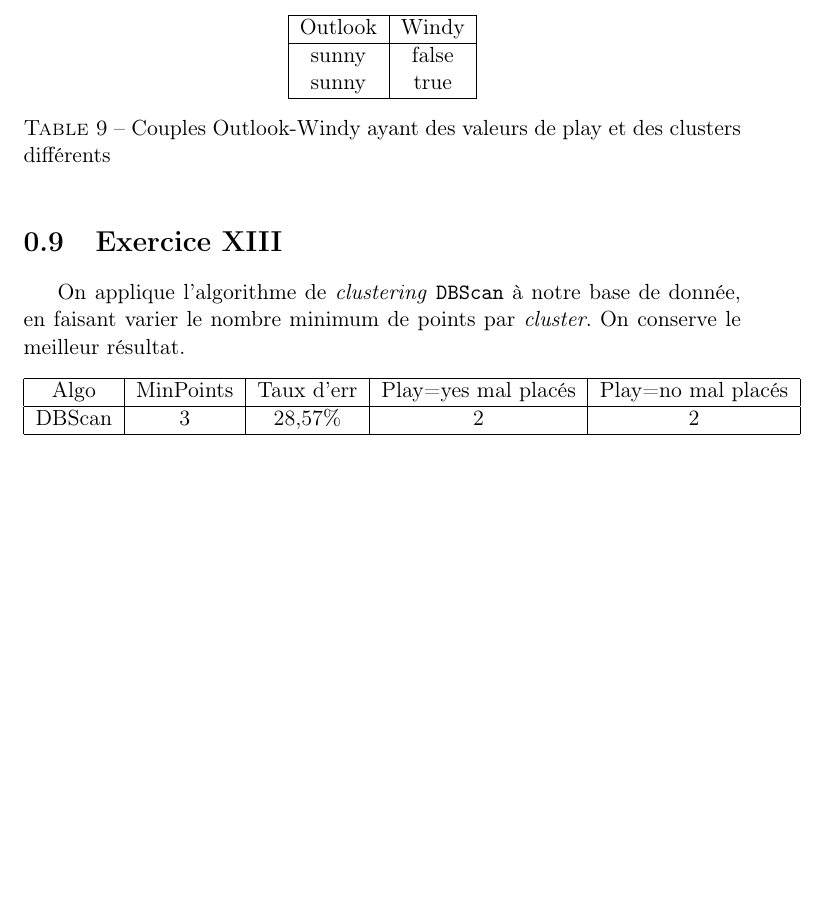
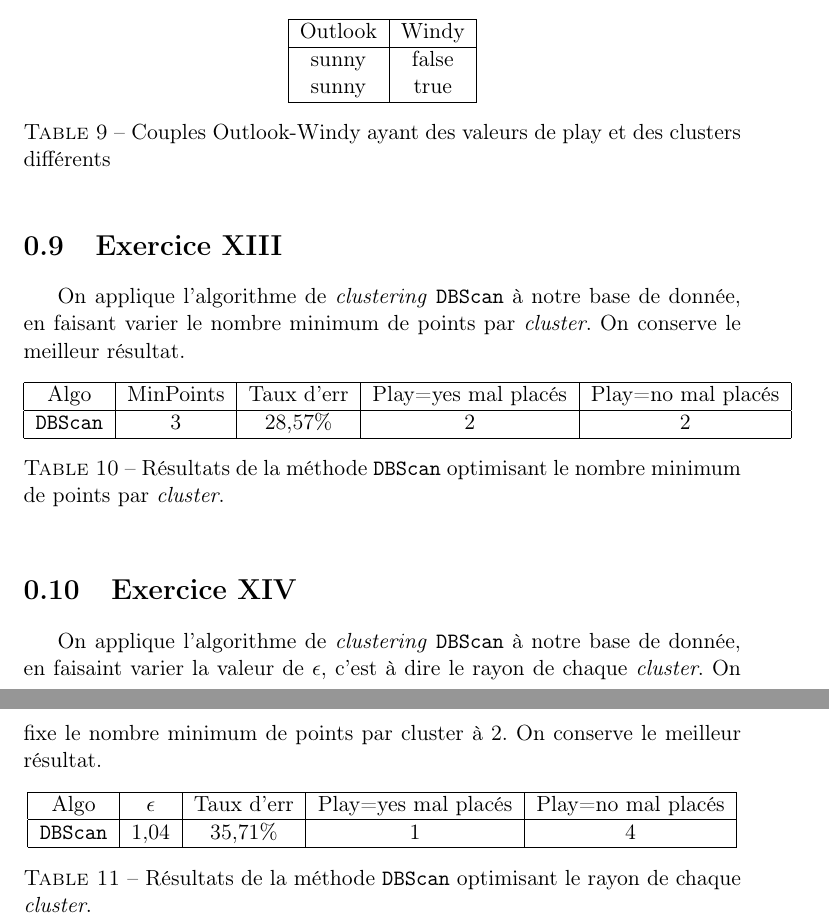
Before and after one commit to jordanabderrachid/be-ec-3, a LaTeX document (index.tex): part of page 4 of 4 before the commit and two parts of pages 4 and 5 of 5 after it, the two joined at a grey line, cut so that both start at the same text, the shorter picture padded with empty space. Compiled offline with pdfLaTeX.

Commit message:
Ajout de l'exercice XIV.

```diff
--- a/index.tex
+++ b/index.tex
@@ -180,9 +180,26 @@
     		\hline
     		Algo & MinPoints & Taux d'err & Play=yes mal placés & Play=no mal placés \\
     		\hline
-    		DBScan & 3 & 28,57\% & 2 & 2\\
+    		\texttt{DBScan} & 3 & 28,57\% & 2 & 2\\
     		\hline
     		\end{tabular}
+    		\caption{Résultats de la méthode \texttt{DBScan} optimisant le nombre minimum de points par \emph{cluster}.}
+        	\label{tab:exo13}
     	\end{table}
 
+    	\section{Exercice XIV}
+    		On applique l'algorithme de \emph{clustering} \texttt{DBScan} à notre base de donnée, en faisaint varier la valeur de $\epsilon$, c'est à dire le rayon de chaque \emph{cluster}. On fixe le nombre minimum de points par cluster à 2. On conserve le meilleur résultat.
+
+		\begin{table}[h!]
+			\centering
+			\begin{tabular}{|c|c|c|c|c|}
+				\hline
+				Algo & $\epsilon$ & Taux d'err & Play=yes mal placés & Play=no mal placés \\
+				\hline
+				\texttt{DBScan} & 1,04 & 35,71\% & 1 & 4 \\
+				\hline
+			\end{tabular}
+			\caption{Résultats de la méthode \texttt{DBScan} optimisant le rayon de chaque \emph{cluster}.}
+        	\label{tab:exo14}
+		\end{table}
 \end{document}
```
